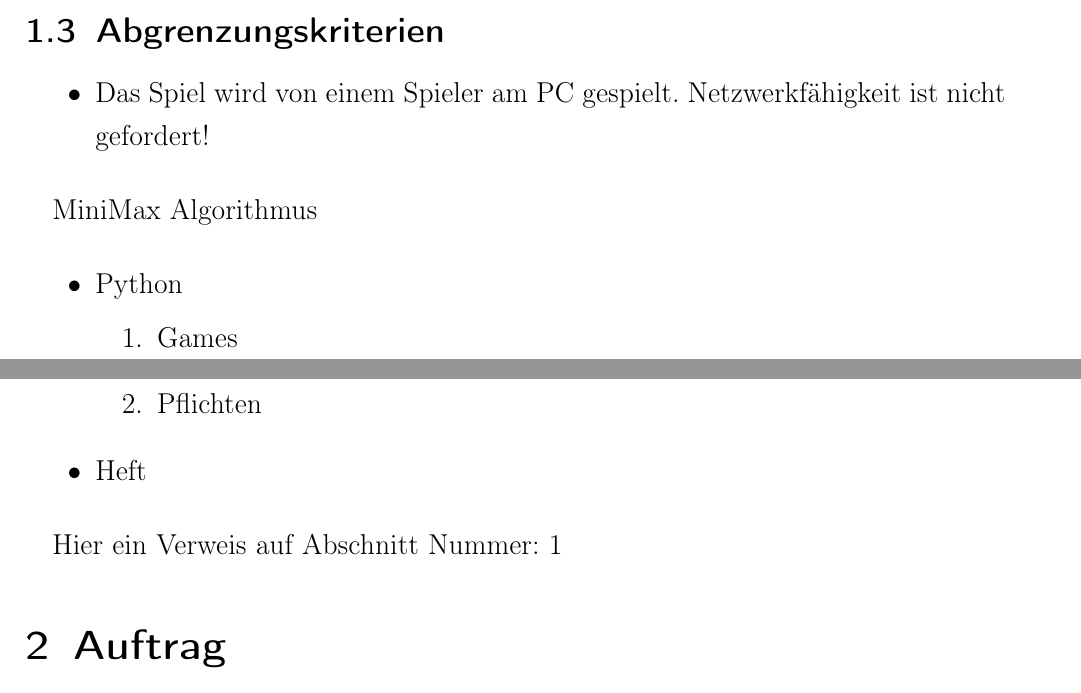
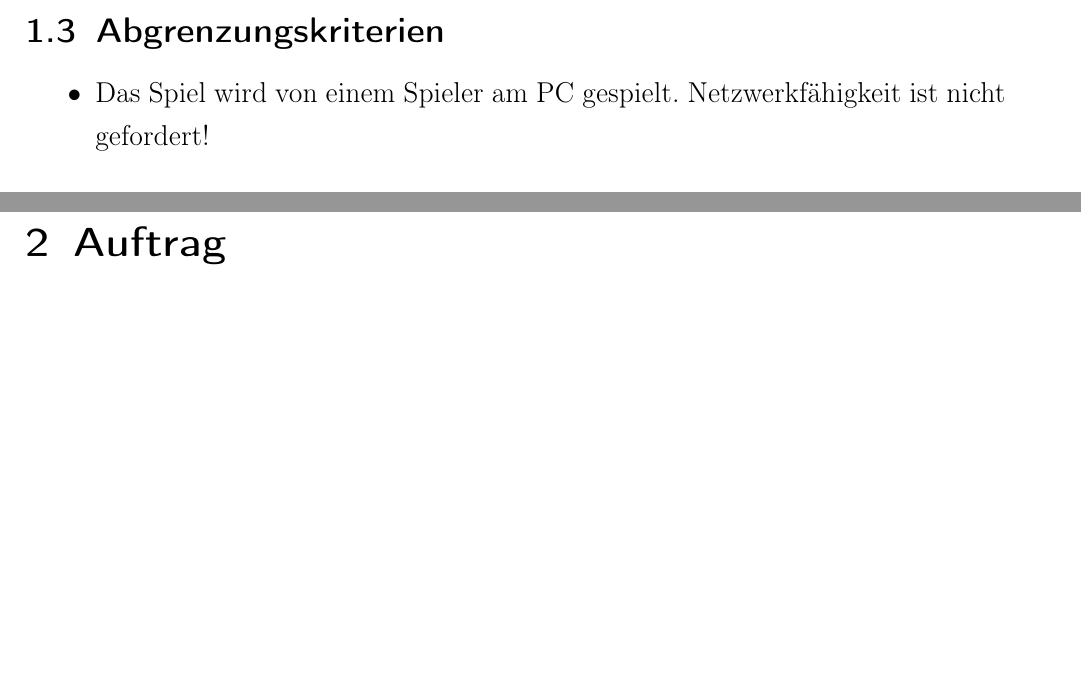
Before and after one commit to FabianSiffert1/hhbk-python-games-specifications, a LaTeX document (specifications.tex): two parts of pages 3 and 4 of 5, joined at a grey line, cut so that both start at the same text, the shorter picture padded with empty space. Compiled offline with pdfLaTeX.

Commit message:
:recyle: comment example code

```diff
--- a/specifications.tex
+++ b/specifications.tex
@@ -76,20 +76,16 @@ Die Computerspiele-Entwickler HHBK Tendo Research Centers hat uns damit beauftra
     \item Das Spiel wird von einem Spieler am PC gespielt. Netzwerkfähigkeit ist nicht gefordert!
 \end{itemize}
 
-MiniMax Algorithmus
-
-\begin{itemize}
-    \item Python
-    \begin{enumerate}
-        \item Games
-        \item Pflichten
-    \end{enumerate}
-    \item Heft
-\end{itemize}
-
-
-
-Hier ein Verweis auf Abschnitt Nummer: \ref{sec:zielbestimmung}
+%MiniMax Algorithmus
+%\begin{itemize}
+%    \item Python
+%    \begin{enumerate}
+%        \item Games
+%        \item Pflichten
+%    \end{enumerate}
+%    \item Heft
+%\end{itemize}
+%Hier ein Verweis auf Abschnitt Nummer: \ref{sec:zielbestimmung}
 
 \section{Auftrag}
 
```
